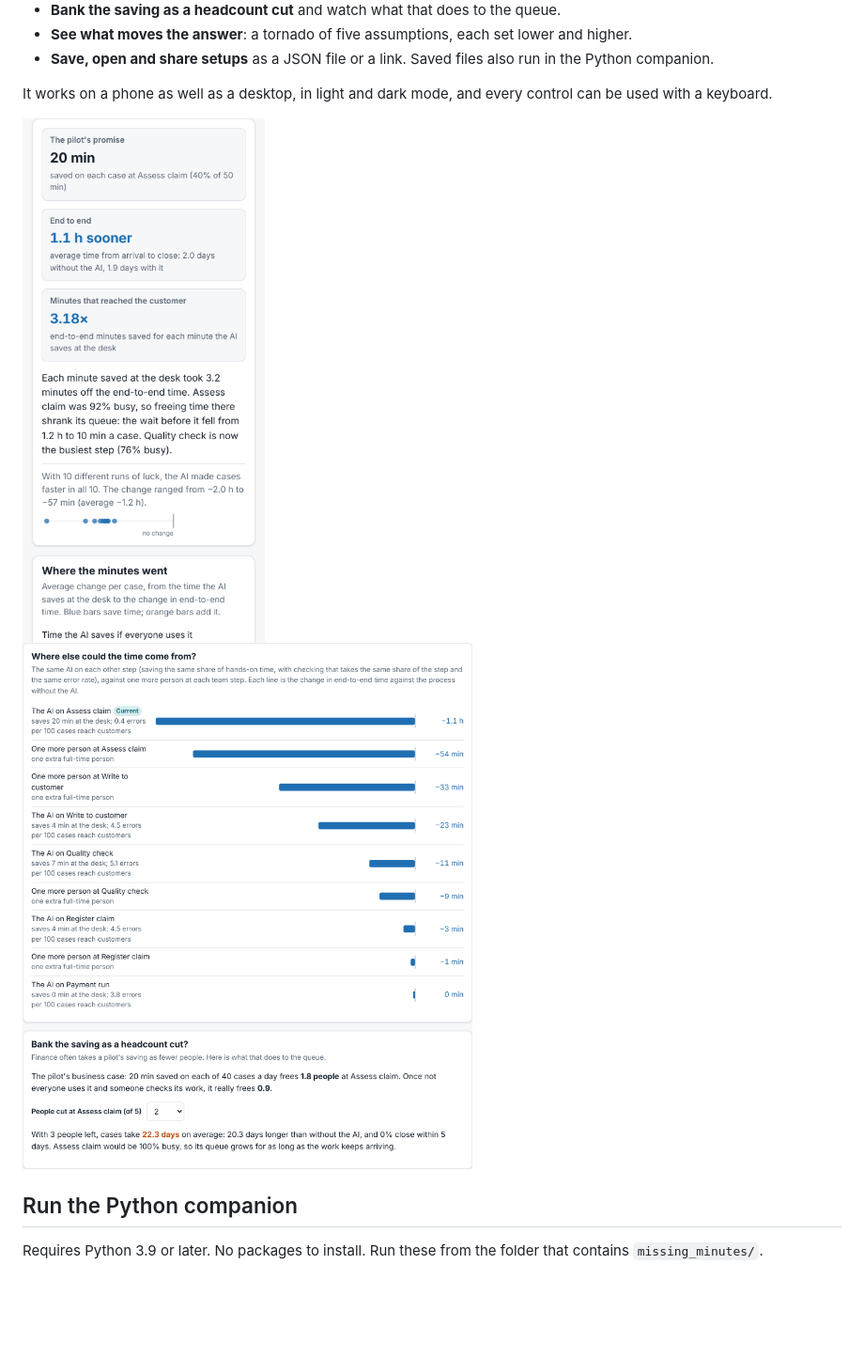
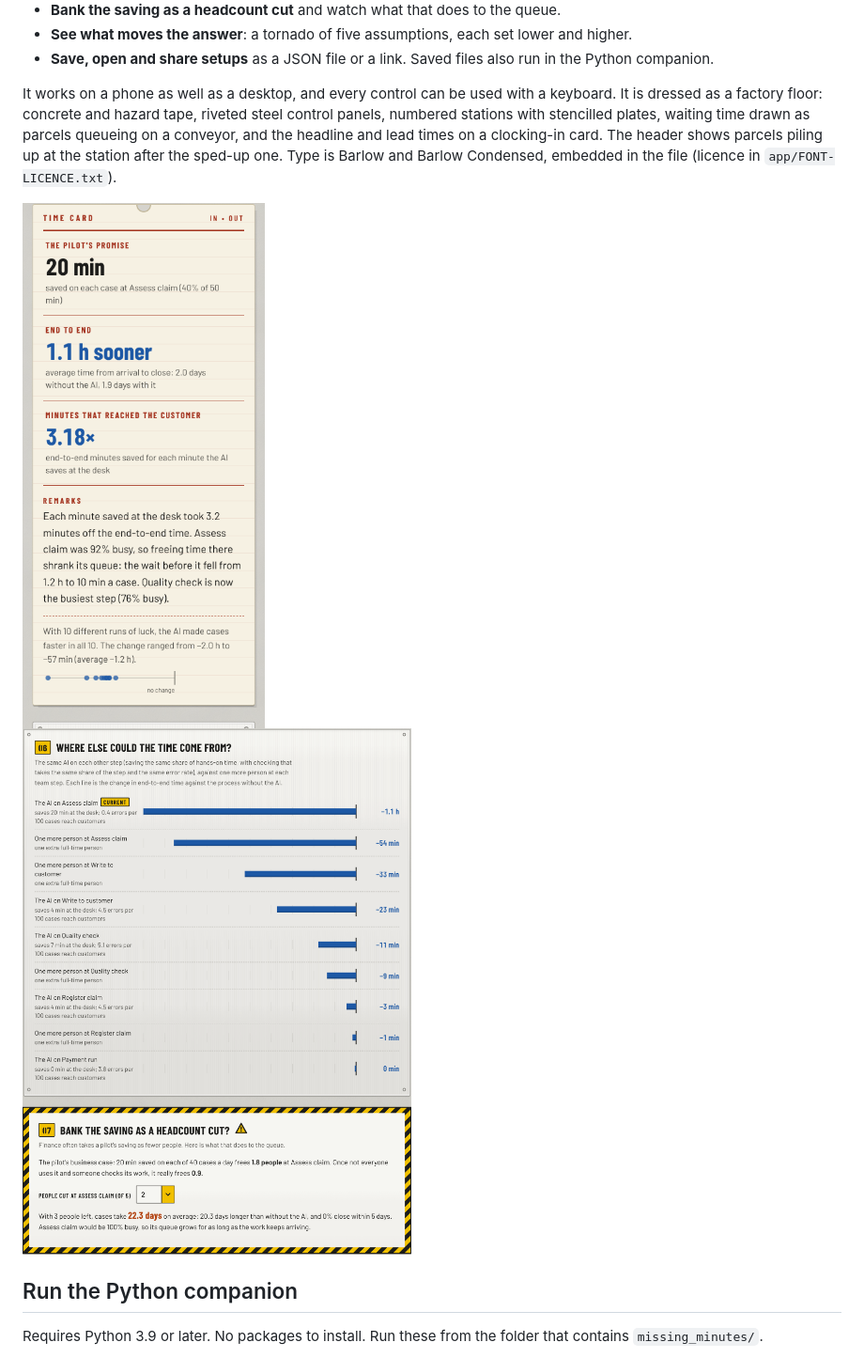
Before and after one commit to bb414/daily-builds, a Markdown page: README.md, the part around one of its changes. Shown at 94% size. Rendered like a GitHub page; pictures changed too: docs/options.png, docs/phone.png; blank space fills up the shorter version.

```diff
--- a/README.md
+++ b/README.md
@@ -47,7 +47,7 @@ What you can do in it:
 - **See what moves the answer**: a tornado of five assumptions, each set lower and higher.
 - **Save, open and share setups** as a JSON file or a link. Saved files also run in the Python companion.
 
-It works on a phone as well as a desktop, in light and dark mode, and every control can be used with a keyboard.
+It works on a phone as well as a desktop, and every control can be used with a keyboard. It is dressed as a factory floor: concrete and hazard tape, riveted steel control panels, numbered stations with stencilled plates, waiting time drawn as parcels queueing on a conveyor, and the headline and lead times on a clocking-in card. The header shows parcels piling up at the station after the sped-up one. Type is Barlow and Barlow Condensed, embedded in the file (licence in `app/FONT-LICENCE.txt`).
 
 <img src="docs/phone.png" alt="The headline on a phone" width="300">
 
```
Also changed, not shown: other parts of README.md (+2 -2 lines), docs/app.png, 2 other files.
